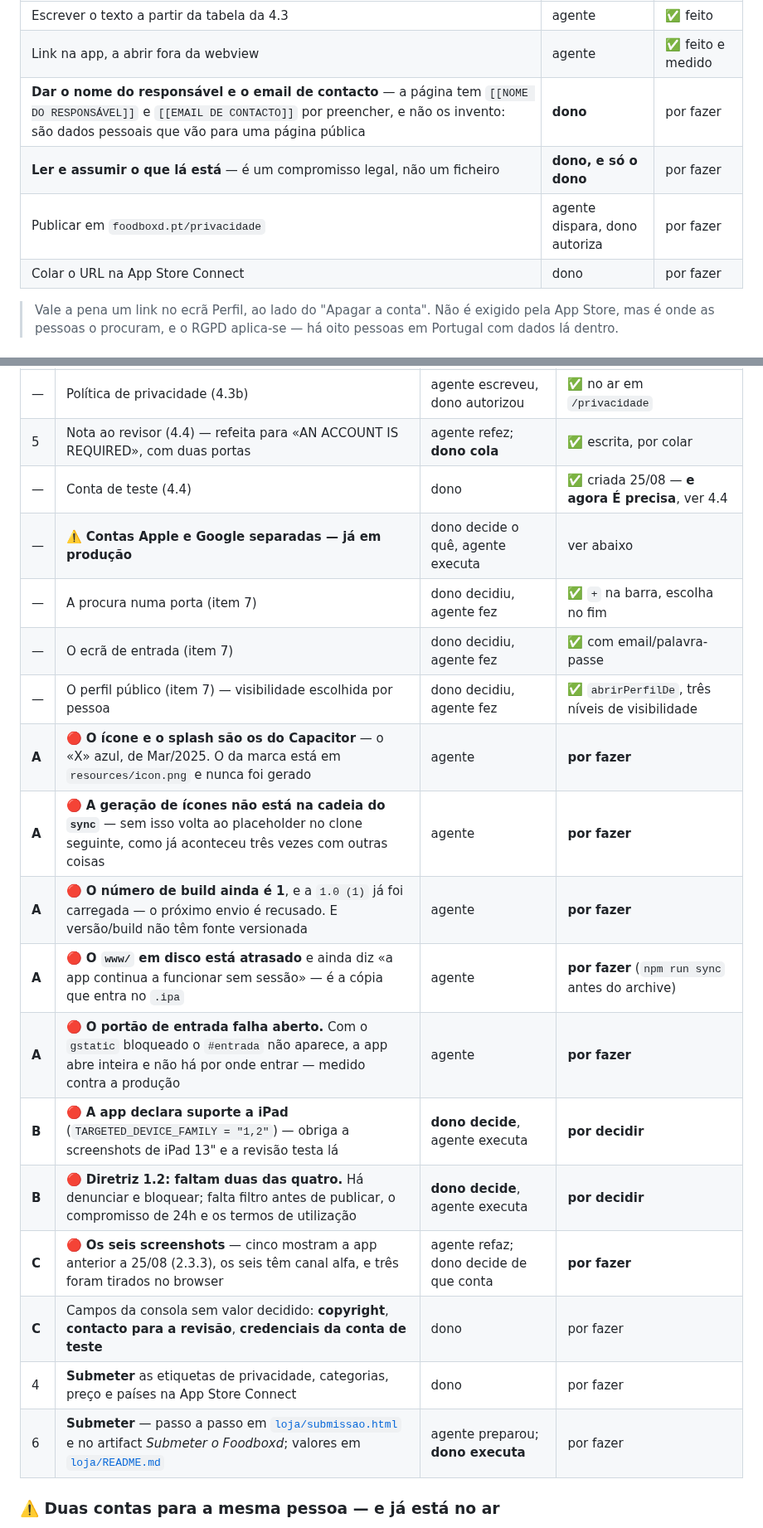
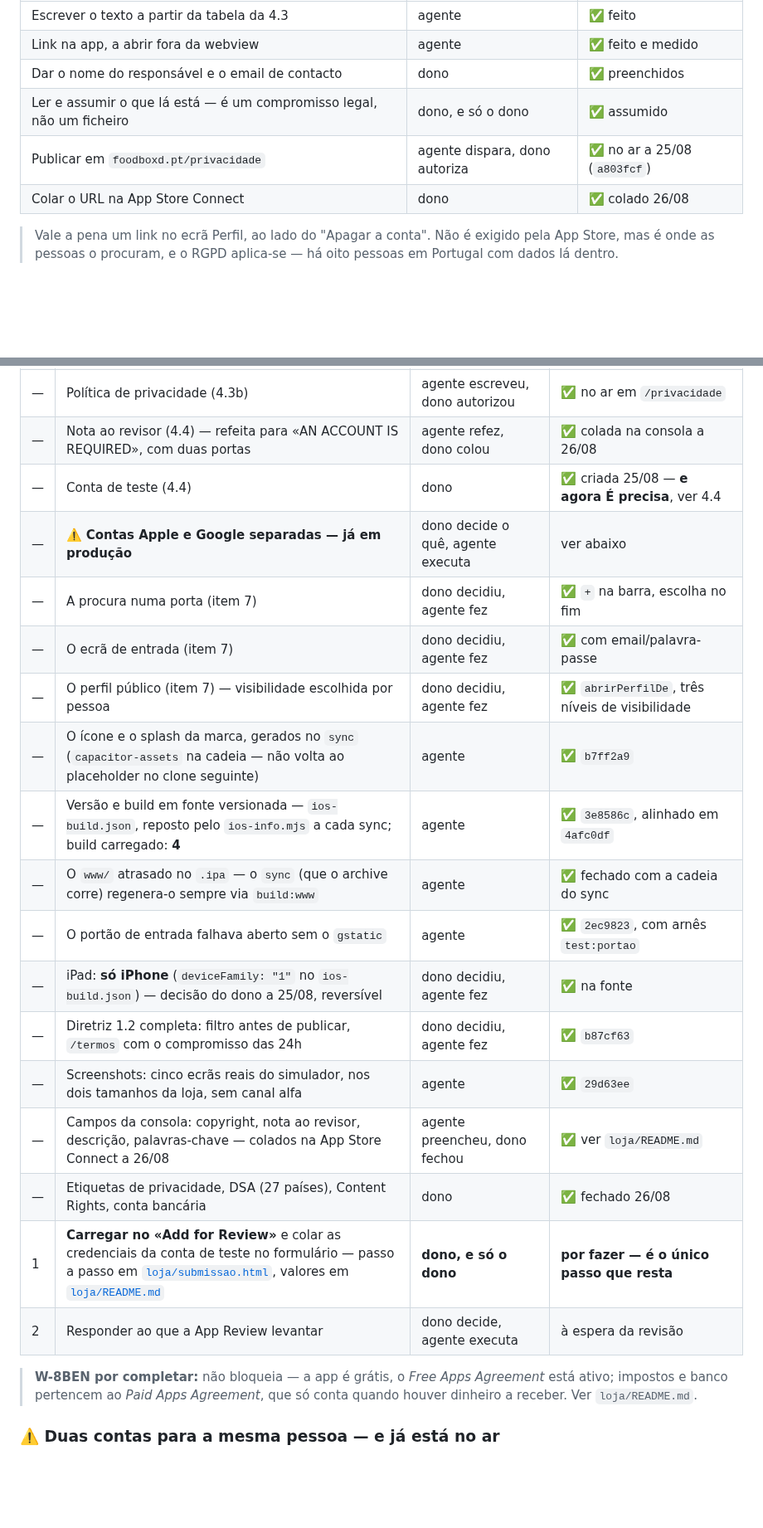
Before and after one commit to pedromouzinho/FoodboxdV2-APP, a Markdown page: HANDOFF-IOS-AGENTE.md, 2 parts joined by grey strips. Shown at 83% size. Rendered like a GitHub page; blank space fills up the shorter version.

Commit message:
A tabela de estado volta a dizer a verdade: falta um botão, e é do dono
Seis linhas marcadas 🔴 por fazer tinham sido fechadas por commits que não
as atualizaram — ícone e splash (b7ff2a9), versão e build em fonte
versionada (3e8586c), o portão de entrada (2ec9823), a 1.2 completa
(b87cf63), os screenshots (29d63ee) e os campos da consola (4afc0df). A
regra da própria tabela — 'ao fechares um passo, atualiza-a no mesmo
commit' — ficou por cumprir durante o sprint da loja, e quem a lesse
concluía que faltava o que já estava feito.

Cada fecho foi verificado contra o repositório, não contra a memória: os
assets estão na cadeia do sync no package.json, o ios-build.json versiona
equipa, versão, build 4 e deviceFamily '1', os /termos têm o compromisso
das 24 horas, e a /privacidade responde 200 sem placeholders.

A capacidade Sign in with Apple sai de 'por confirmar': o build 4 arquivou
e subiu sem o erro do perfil de aprovisionamento, que é onde ela falharia.

O cabeçalho acompanha: produção v97, App Store Connect com o formulário
completo, e o resumo aponta para o loja/README.md, onde o estado da loja
vive em detalhe. A sub-tabela da 4.3b fecha pelas mesmas razões.

Só documentação — os arneses não correram por isso.

```diff
--- a/HANDOFF-IOS-AGENTE.md
+++ b/HANDOFF-IOS-AGENTE.md
@@ -1358,10 +1355,10 @@ a pessoa ficaria presa numa página estática sem saída a não ser matar a app.
 | --- | --- | --- |
 | Escrever o texto a partir da tabela da 4.3 | agente | ✅ feito |
 | Link na app, a abrir fora da webview | agente | ✅ feito e medido |
-| **Dar o nome do responsável e o email de contacto** — a página tem `[[NOME DO RESPONSÁVEL]]` e `[[EMAIL DE CONTACTO]]` por preencher, e não os invento: são dados pessoais que vão para uma página pública | **dono** | por fazer |
-| **Ler e assumir o que lá está** — é um compromisso legal, não um ficheiro | **dono, e só o dono** | por fazer |
-| Publicar em `foodboxd.pt/privacidade` | agente dispara, dono autoriza | por fazer |
-| Colar o URL na App Store Connect | dono | por fazer |
+| Dar o nome do responsável e o email de contacto | dono | ✅ preenchidos |
+| Ler e assumir o que lá está — é um compromisso legal, não um ficheiro | dono, e só o dono | ✅ assumido |
+| Publicar em `foodboxd.pt/privacidade` | agente dispara, dono autoriza | ✅ no ar a 25/08 (`a803fcf`) |
+| Colar o URL na App Store Connect | dono | ✅ colado 26/08 |
 
 > Vale a pena um link no ecrã Perfil, ao lado do "Apagar a conta". Não é exigido
 > pela App Store, mas é onde as pessoas o procuram, e o RGPD aplica-se — há oito
@@ -1630,23 +1627,27 @@ quem chegar a seguir lê o repositório, não o chat.
 | — | **Diretriz 1.2 — denunciar e bloquear** (4.0) | agente construiu, dono e agente mediram | ✅ **fechado** — denunciar, bloquear e desbloquear, e em produção |
 | — | As páginas no ar contradiziam a app | agente reescreveu, dono autorizou | ✅ **publicado 25/08** — `sw v88`, confirmado por `curl` |
 | — | Política de privacidade (4.3b) | agente escreveu, dono autorizou | ✅ no ar em `/privacidade` |
-| 5 | Nota ao revisor (4.4) — refeita para «AN ACCOUNT IS REQUIRED», com duas portas | agente refez; **dono cola** | ✅ escrita, por colar |
+| — | Nota ao revisor (4.4) — refeita para «AN ACCOUNT IS REQUIRED», com duas portas | agente refez, dono colou | ✅ colada na consola a 26/08 |
 | — | Conta de teste (4.4) | dono | ✅ criada 25/08 — **e agora É precisa**, ver 4.4 |
 | — | ⚠️ **Contas Apple e Google separadas — já em produção** | dono decide o quê, agente executa | ver abaixo |
 | — | A procura numa porta (item 7) | dono decidiu, agente fez | ✅ `+` na barra, escolha no fim |
 | — | O ecrã de entrada (item 7) | dono decidiu, agente fez | ✅ com email/palavra-passe |
 | — | O perfil público (item 7) — visibilidade escolhida por pessoa | dono decidiu, agente fez | ✅ `abrirPerfilDe`, três níveis de visibilidade |
-| **A** | 🔴 **O ícone e o splash são os do Capacitor** — o «X» azul, de Mar/2025. O da marca está em `resources/icon.png` e nunca foi gerado | agente | **por fazer** |
-| **A** | 🔴 **A geração de ícones não está na cadeia do `sync`** — sem isso volta ao placeholder no clone seguinte, como já aconteceu três vezes com outras coisas | agente | **por fazer** |
-| **A** | 🔴 **O número de build ainda é 1**, e a `1.0 (1)` já foi carregada — o próximo envio é recusado. E versão/build não têm fonte versionada | agente | **por fazer** |
-| **A** | 🔴 **O `www/` em disco está atrasado** e ainda diz «a app continua a funcionar sem sessão» — é a cópia que entra no `.ipa` | agente | **por fazer** (`npm run sync` antes do archive) |
-| **A** | 🔴 **O portão de entrada falha aberto.** Com o `gstatic` bloqueado o `#entrada` não aparece, a app abre inteira e não há por onde entrar — medido contra a produção | agente | **por fazer** |
-| **B** | 🔴 **A app declara suporte a iPad** (`TARGETED_DEVICE_FAMILY = "1,2"`) — obriga a screenshots de iPad 13" e a revisão testa lá | **dono decide**, agente executa | **por decidir** |
-| **B** | 🔴 **Diretriz 1.2: faltam duas das quatro.** Há denunciar e bloquear; falta filtro antes de publicar, o compromisso de 24h e os termos de utilização | **dono decide**, agente executa | **por decidir** |
-| **C** | 🔴 **Os seis screenshots** — cinco mostram a app anterior a 25/08 (2.3.3), os seis têm canal alfa, e três foram tirados no browser | agente refaz; dono decide de que conta | **por fazer** |
-| **C** | Campos da consola sem valor decidido: **copyright**, **contacto para a revisão**, **credenciais da conta de teste** | dono | por fazer |
-| 4 | **Submeter** as etiquetas de privacidade, categorias, preço e países na App Store Connect | dono | por fazer |
-| 6 | **Submeter** — passo a passo em [`loja/submissao.html`](loja/submissao.html) e no artifact *Submeter o Foodboxd*; valores em [`loja/README.md`](loja/README.md) | agente preparou; **dono executa** | por fazer |
+| — | O ícone e o splash da marca, gerados no `sync` (`capacitor-assets` na cadeia — não volta ao placeholder no clone seguinte) | agente | ✅ `b7ff2a9` |
+| — | Versão e build em fonte versionada — `ios-build.json`, reposto pelo `ios-info.mjs` a cada sync; build carregado: **4** | agente | ✅ `3e8586c`, alinhado em `4afc0df` |
+| — | O `www/` atrasado no `.ipa` — o `sync` (que o archive corre) regenera-o sempre via `build:www` | agente | ✅ fechado com a cadeia do sync |
+| — | O portão de entrada falhava aberto sem o `gstatic` | agente | ✅ `2ec9823`, com arnês `test:portao` |
+| — | iPad: **só iPhone** (`deviceFamily: "1"` no `ios-build.json`) — decisão do dono a 25/08, reversível | dono decidiu, agente fez | ✅ na fonte |
+| — | Diretriz 1.2 completa: filtro antes de publicar, `/termos` com o compromisso das 24h | dono decidiu, agente fez | ✅ `b87cf63` |
+| — | Screenshots: cinco ecrãs reais do simulador, nos dois tamanhos da loja, sem canal alfa | agente | ✅ `29d63ee` |
+| — | Campos da consola: copyright, nota ao revisor, descrição, palavras-chave — colados na App Store Connect a 26/08 | agente preencheu, dono fechou | ✅ ver `loja/README.md` |
+| — | Etiquetas de privacidade, DSA (27 países), Content Rights, conta bancária | dono | ✅ fechado 26/08 |
+| 1 | **Carregar no «Add for Review»** e colar as credenciais da conta de teste no formulário — passo a passo em [`loja/submissao.html`](loja/submissao.html), valores em [`loja/README.md`](loja/README.md) | **dono, e só o dono** | **por fazer — é o único passo que resta** |
+| 2 | Responder ao que a App Review levantar | dono decide, agente executa | à espera da revisão |
+
+> **W-8BEN por completar:** não bloqueia — a app é grátis, o *Free Apps
+> Agreement* está ativo; impostos e banco pertencem ao *Paid Apps Agreement*,
+> que só conta quando houver dinheiro a receber. Ver `loja/README.md`.
 
 ### ⚠️ Duas contas para a mesma pessoa — e já está no ar
 
```
Also changed, not shown: other parts of HANDOFF-IOS-AGENTE.md (+9 -12 lines).
